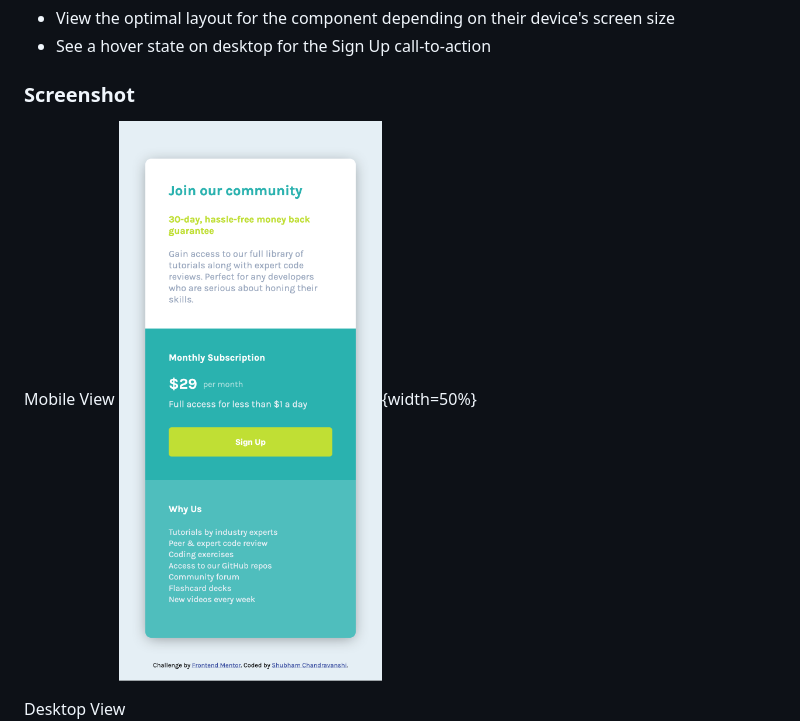
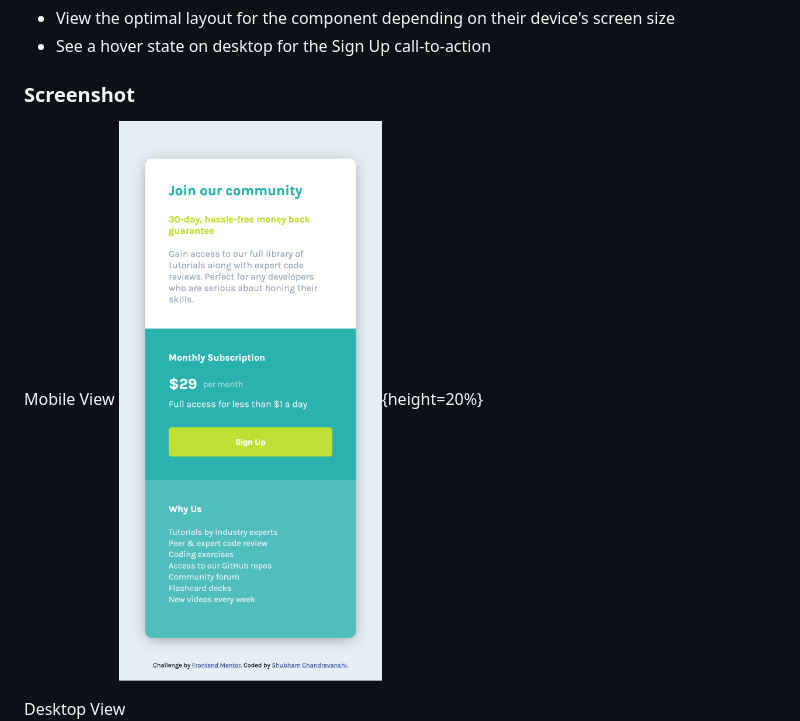
Before and after one commit to shubhamcweb/price-grid-frontend-component, a Markdown page: README.md, the part around the change. GitHub-like rendering.

```diff
--- a/README.md
+++ b/README.md
@@ -28,7 +28,7 @@ Users should be able to:
 ### Screenshot
 
 Mobile View
-![](./mobile_view.png){width=50%}
+![](./mobile_view.png){height=20%}
 
 Desktop View
 ![](./desktop_view.png)
```
